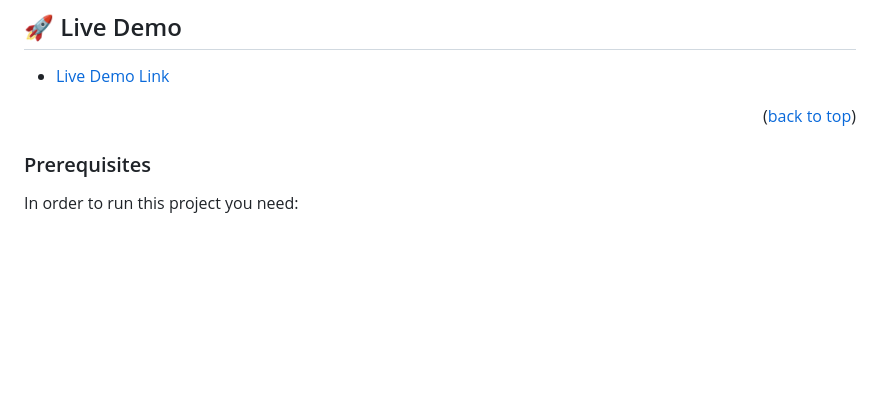
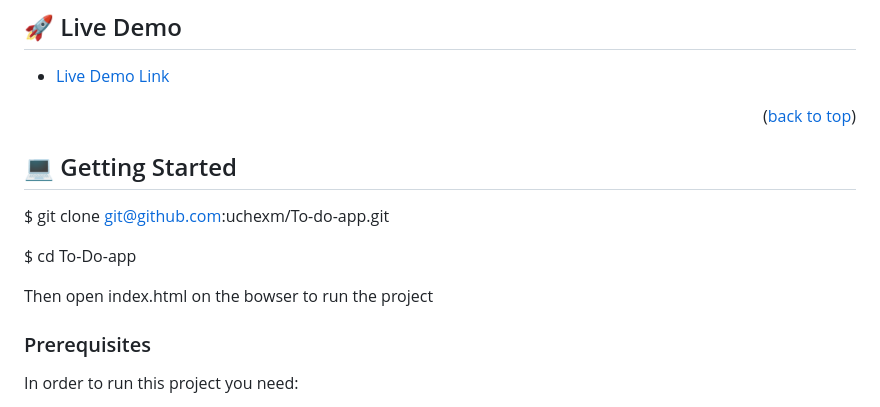
Before and after one commit to uchexm/To-do-app, a Markdown page: README.md, the part around the change. GitHub-like rendering; blank space fills up the shorter version.

```diff
--- a/README.md
+++ b/README.md
@@ -91,6 +91,16 @@ This to-do list is an application designed to help individuals organize and mana
 
 <p align="right">(<a href="#readme-top">back to top</a>)</p>
 
+<!-- GETTING STARTED -->
+
+## 💻 Getting Started <a name="getting-started"></a>
+
+$ git clone git@github.com:uchexm/To-do-app.git
+
+$ cd To-Do-app
+
+Then open index.html on the bowser to run the project
+
 ### Prerequisites
 
 In order to run this project you need:
```
